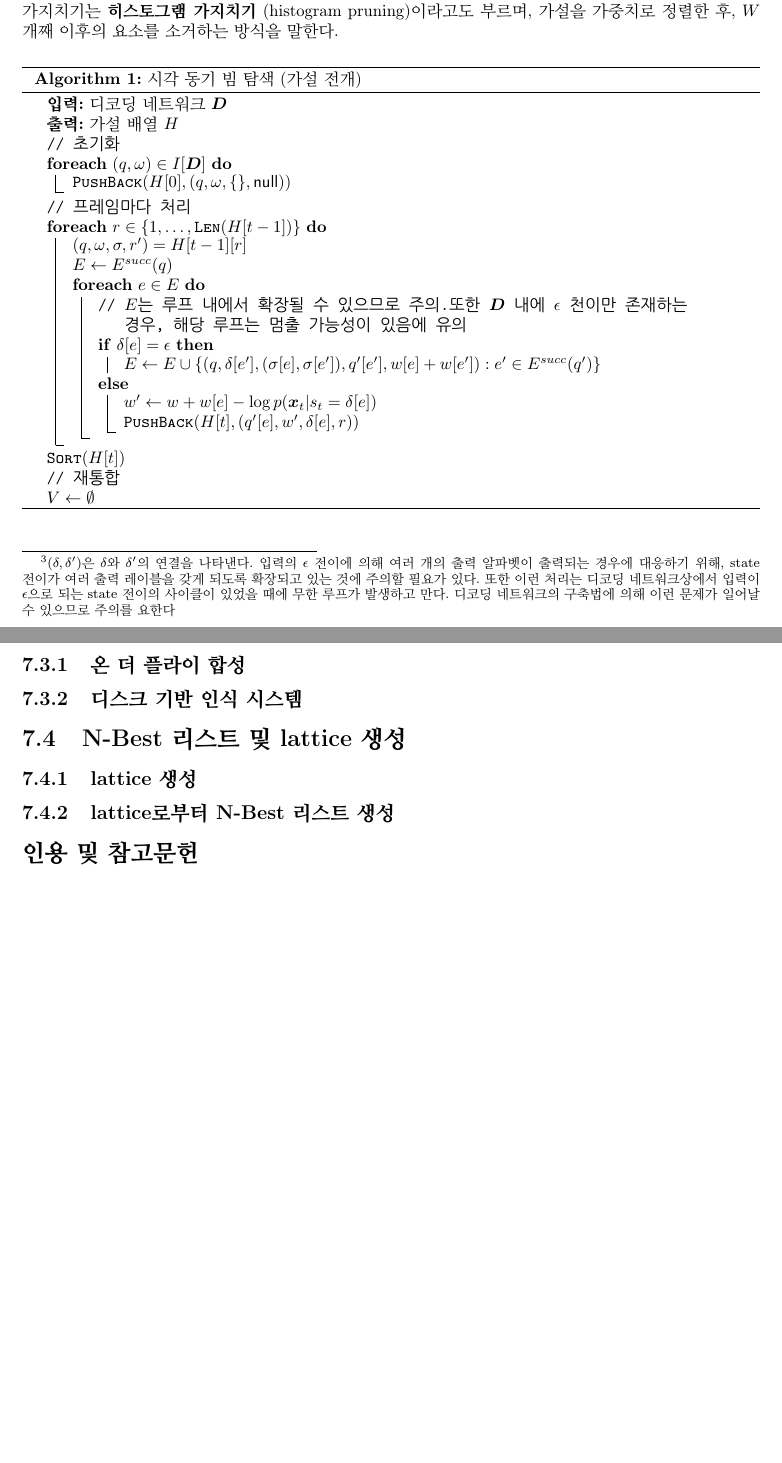
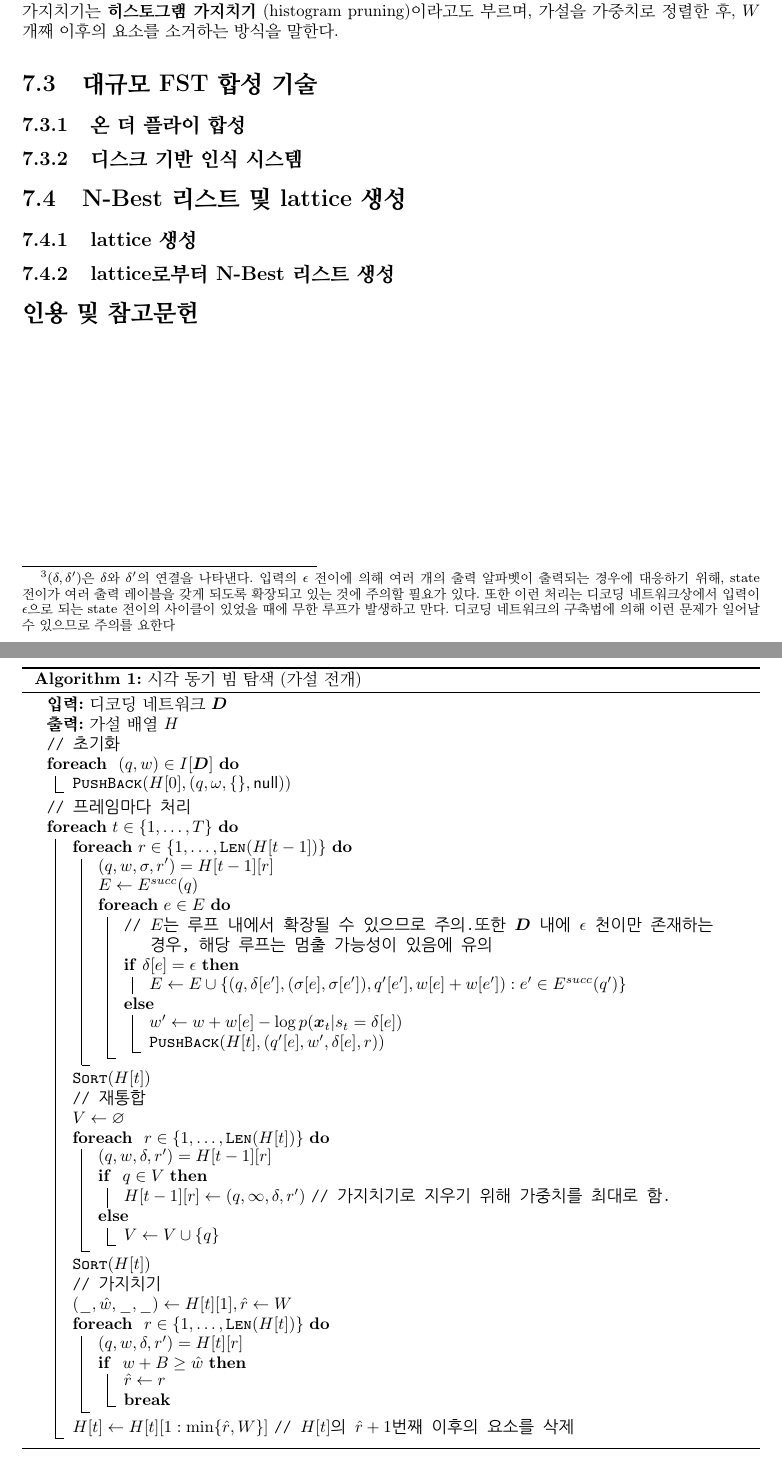
Before and after one commit to HyuksuRyu/machine-learning-and-speech-recognition-traslation, a LaTeX book (main.tex, which reads chapters/chapter_07_LVCSR.tex): two parts of pages 23 and 24 of 25, joined at a grey line, cut so that both start at the same text, the shorter picture padded with empty space. Compiled offline with pdfLaTeX.

Commit message:
add algorithm 7-1

```diff
--- a/chapters/chapter_07_LVCSR.tex
+++ b/chapters/chapter_07_LVCSR.tex
@@ -202,11 +202,16 @@ $\epsilon$ 제거와 유사한 처리를 빔 탐색 알고리즘 내에 집어
     \Input{디코딩 네트워크 $\bm{D}$}
     \Output{가설 배열 $H$}
     \Comment{초기화}
-    \ForEach{$(q,\omega) \in I[\bm{D}]$}{$\PushBack(H[0], (q, \omega, \{\}, \null)$)}
+    \ForEach{
+        $(q, w) \in I[\bm{D}]$
+        }{
+            $\PushBack(H[0], (q, \omega, \{\}, \null)$)
+            }
 
     \Comment{프레임마다 처리}
+    \ForEach{$t \in \{1, \ldots, T\}$}{
         \ForEach{$r \in \{ 1, \ldots, \Len (H[t-1]) \}$}{
-        $(q, \omega, \sigma, r') = H[t-1][r]$ \\
+            $(q, w, \sigma, r') = H[t-1][r]$ \\
             $E \gets E^{succ}(q)$ \\
 
             \ForEach{$e \in E$}{
@@ -222,7 +227,42 @@ $\epsilon$ 제거와 유사한 처리를 빔 탐색 알고리즘 내에 집어
 
         \Comment{재통합}
 
-    $V \gets \emptyset$
+        $V \gets \varnothing$
+
+        \ForEach{
+            $r \in \{1, \ldots, \Len(H[t])\}$
+        }{
+            $(q, w, \delta, r') = H[t-1][r]$\\
+            \eIf{
+                $q \in V$
+            }{
+                $H[t-1][r] \gets (q, \infty, \delta, r')$
+                \Comment{가지치기로 지우기 위해 가중치를 최대로 함.}
+            }{
+                $V \gets V \cup \{q\}$
+            }
+        }
+
+        $\Sort(H[t])$
+
+        \Comment{가지치기}
+
+        $(\_, \hat{w}, \_, \_) \gets H[t][1], \hat{r} \gets W$
+
+        \ForEach{
+            $r \in \{1, \ldots, \Len (H[t])\}$
+        }{
+            $(q, w, \delta, r') = H[t][r]$\\
+            \If{
+                $w + B \ge \hat{w}$
+            }{
+                $\hat{r} \gets r$ \\
+                \textbf{break}
+            }
+        }
+        $H[t] \gets H[t][1 : \min\{ \hat{r}, W\}]$
+        \Comment{$H[t]$의 $\hat{r} + 1$번째 이후의 요소를 삭제}
+    }
 
 \end{algorithm}
 
```
Lines whose indentation alone changed are shown as unchanged.
